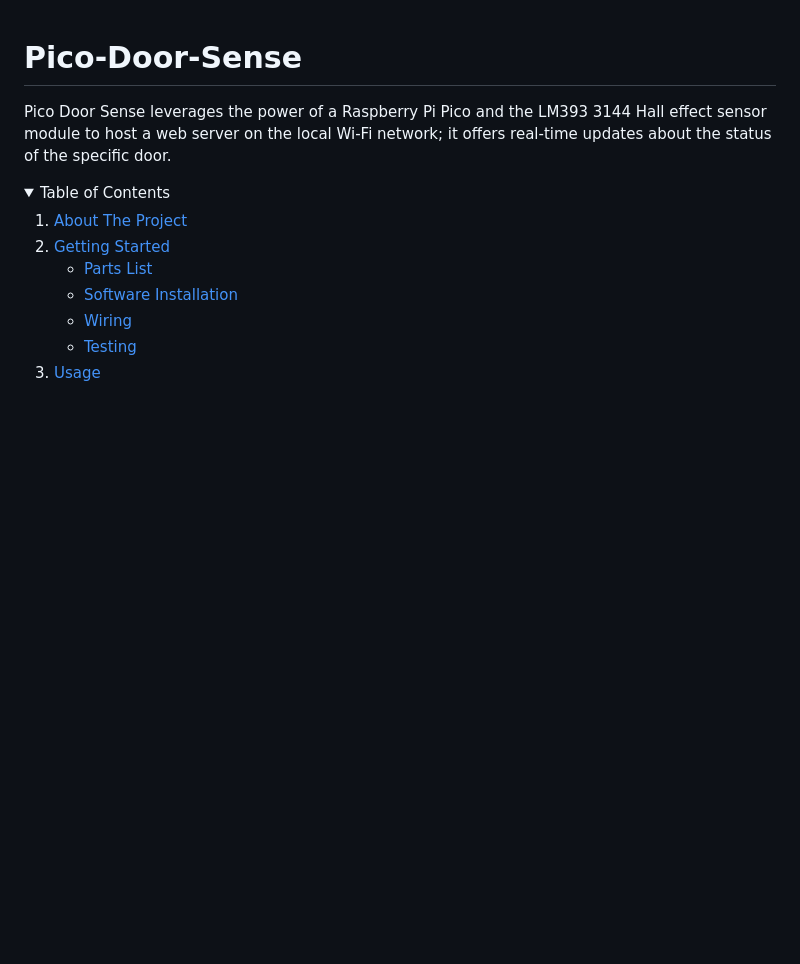
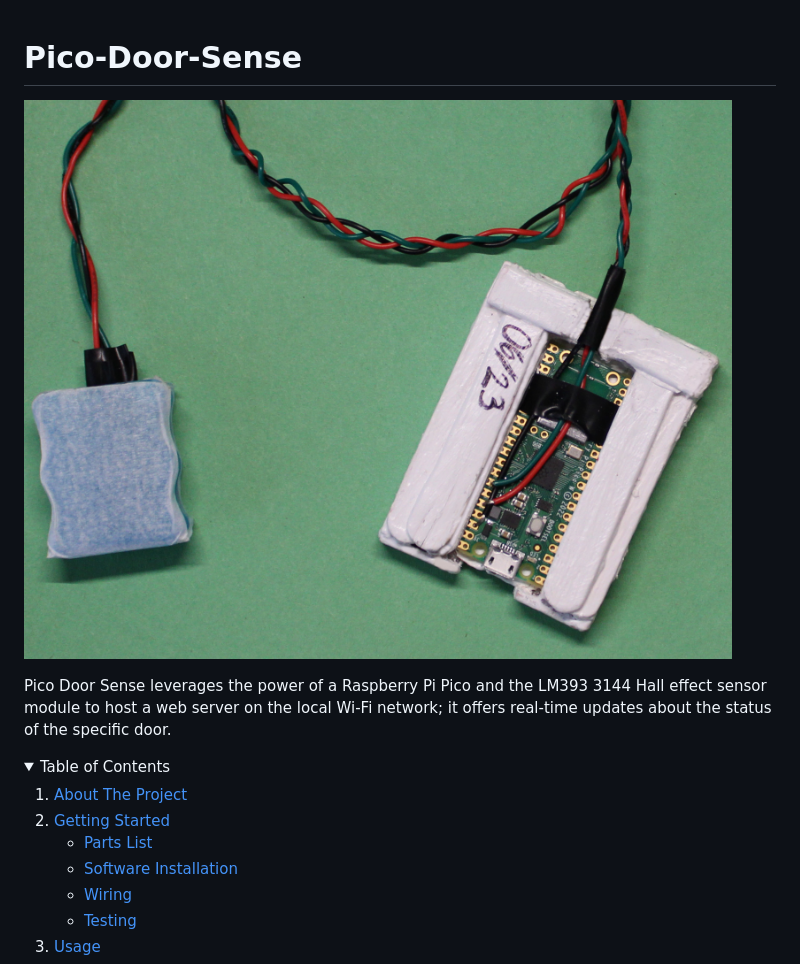
Before and after one commit to xreme/Pico-Door-Sense, a Markdown page: README.md, the part around the change. Rendered like a GitHub page; folded sections open; blank space fills up the shorter version.

Commit message:
Update README.md
add cute picture

```diff
--- a/README.md
+++ b/README.md
@@ -1,5 +1,5 @@
   # Pico-Door-Sense
-
+  ![alt text](https://github.com/xreme/Pico-Door-Sense/blob/main/images/PDS2.jpg?raw=true)
 <!-- LOGO GOES HERE
 <br />
  -->
```
